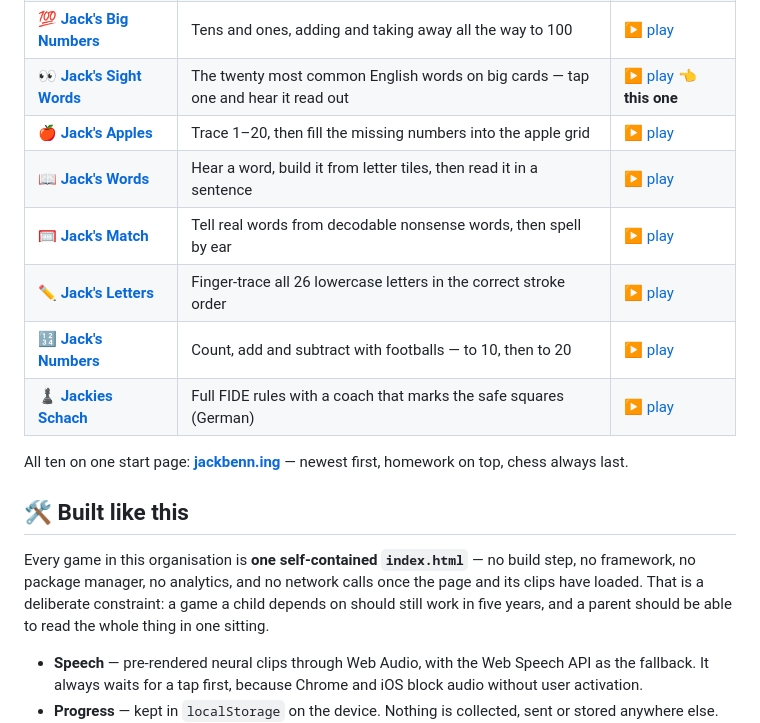
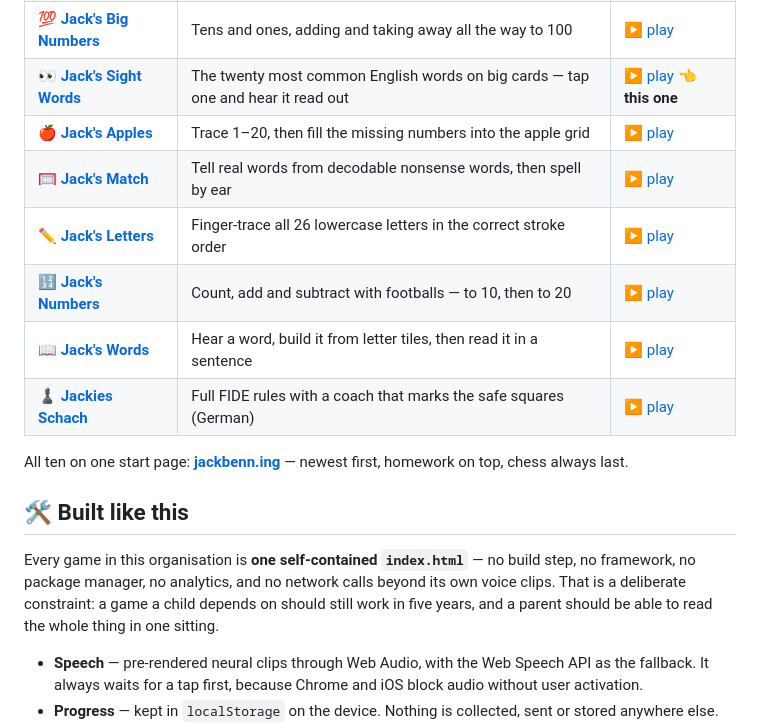
Before and after one commit to jacks-games/sight-words, a Markdown page: README.md, the part around the change. Rendered like a GitHub page.

Commit message:
README: newest first by the day each game was added; the voice is clips

```diff
--- a/README.md
+++ b/README.md
@@ -75,10 +75,10 @@ tap, because iOS refuses to start audio any other way.
 | 💯 [**Jack's Big Numbers**](https://github.com/jacks-games/big-numbers) | Tens and ones, adding and taking away all the way to 100 | [▶ play](https://jacks-games.github.io/big-numbers/) |
 | 👀 [**Jack's Sight Words**](https://github.com/jacks-games/sight-words) | The twenty most common English words on big cards — tap one and hear it read out | [▶ play](https://jacks-games.github.io/sight-words/)  👈 **this one** |
 | 🍎 [**Jack's Apples**](https://github.com/jacks-games/apples) | Trace 1–20, then fill the missing numbers into the apple grid | [▶ play](https://jacks-games.github.io/apples/) |
-| 📖 [**Jack's Words**](https://github.com/jacks-games/words) | Hear a word, build it from letter tiles, then read it in a sentence | [▶ play](https://jacks-games.github.io/words/) |
 | 🥅 [**Jack's Match**](https://github.com/jacks-games/match) | Tell real words from decodable nonsense words, then spell by ear | [▶ play](https://jacks-games.github.io/match/) |
 | ✏️ [**Jack's Letters**](https://github.com/jacks-games/letters) | Finger-trace all 26 lowercase letters in the correct stroke order | [▶ play](https://jacks-games.github.io/letters/) |
 | 🔢 [**Jack's Numbers**](https://github.com/jacks-games/numbers) | Count, add and subtract with footballs — to 10, then to 20 | [▶ play](https://jacks-games.github.io/numbers/) |
+| 📖 [**Jack's Words**](https://github.com/jacks-games/words) | Hear a word, build it from letter tiles, then read it in a sentence | [▶ play](https://jacks-games.github.io/words/) |
 | ♟️ [**Jackies Schach**](https://github.com/jacks-games/chess) | Full FIDE rules with a coach that marks the safe squares (German) | [▶ play](https://jacks-games.github.io/chess/) |
 
 All ten on one start page: **[jackbenn.ing](https://jackbenn.ing)** — newest first, homework on top, chess always last.
@@ -86,8 +86,8 @@ All ten on one start page: **[jackbenn.ing](https://jackbenn.ing)** — newest f
 ## 🛠 Built like this
 
 Every game in this organisation is **one self-contained `index.html`** — no build step, no
-framework, no package manager, no analytics, and no network calls once the page and its clips
-have loaded. That is a deliberate constraint: a game a child depends on should still work in
+framework, no package manager, no analytics, and no network calls beyond its own voice
+clips. That is a deliberate constraint: a game a child depends on should still work in
 five years, and a parent should be able to read the whole thing in one sitting.
 
 - **Speech** — pre-rendered neural clips through Web Audio, with the Web Speech API as the
```
